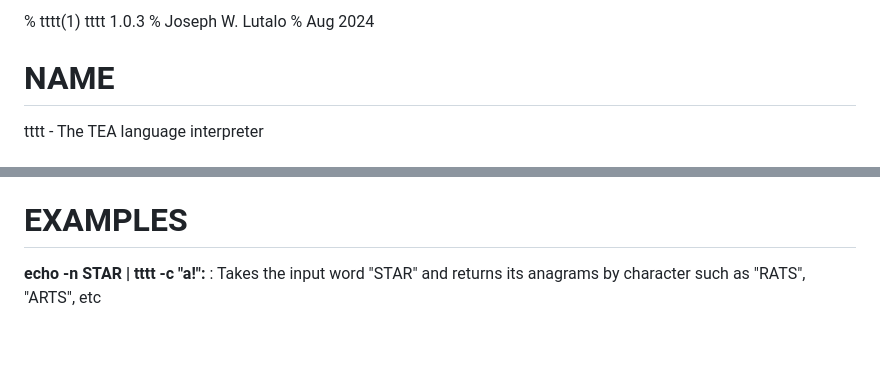
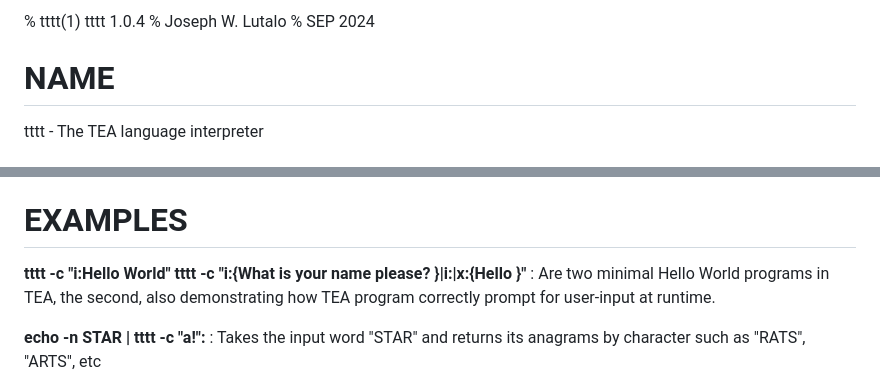
Before and after one commit to mcnemesis/cli_tttt, a Markdown page: docs/man/tttt.md, 2 parts joined by grey strips. GitHub-like rendering; blank space fills up the shorter version.

Commit message:
update the man pages

```diff
--- a/docs/man/tttt.md
+++ b/docs/man/tttt.md
@@ -1,6 +1,6 @@
-% tttt(1) tttt 1.0.3
+% tttt(1) tttt 1.0.4
 % Joseph W. Lutalo
-% Aug 2024
+% SEP 2024
 
 # NAME
 tttt - The TEA language interpreter
@@ -72,6 +72,10 @@ And since TEA CODE can also carry its own data (as with the i:, w: and creative
 4. **The TAZ**: https://bit.ly/thetaz
 
 # EXAMPLES
+**tttt -c "i:Hello World"**
+**tttt -c "i:{What is your name please? }|i:|x:{Hello }"**
+: Are two minimal Hello World programs in TEA, the second, also demonstrating how TEA program correctly prompt for user-input at runtime.
+
 **echo -n STAR | tttt -c "a!":**
 : Takes the input word "STAR" and returns its anagrams by character such as "RATS", "ARTS", etc
 
```
